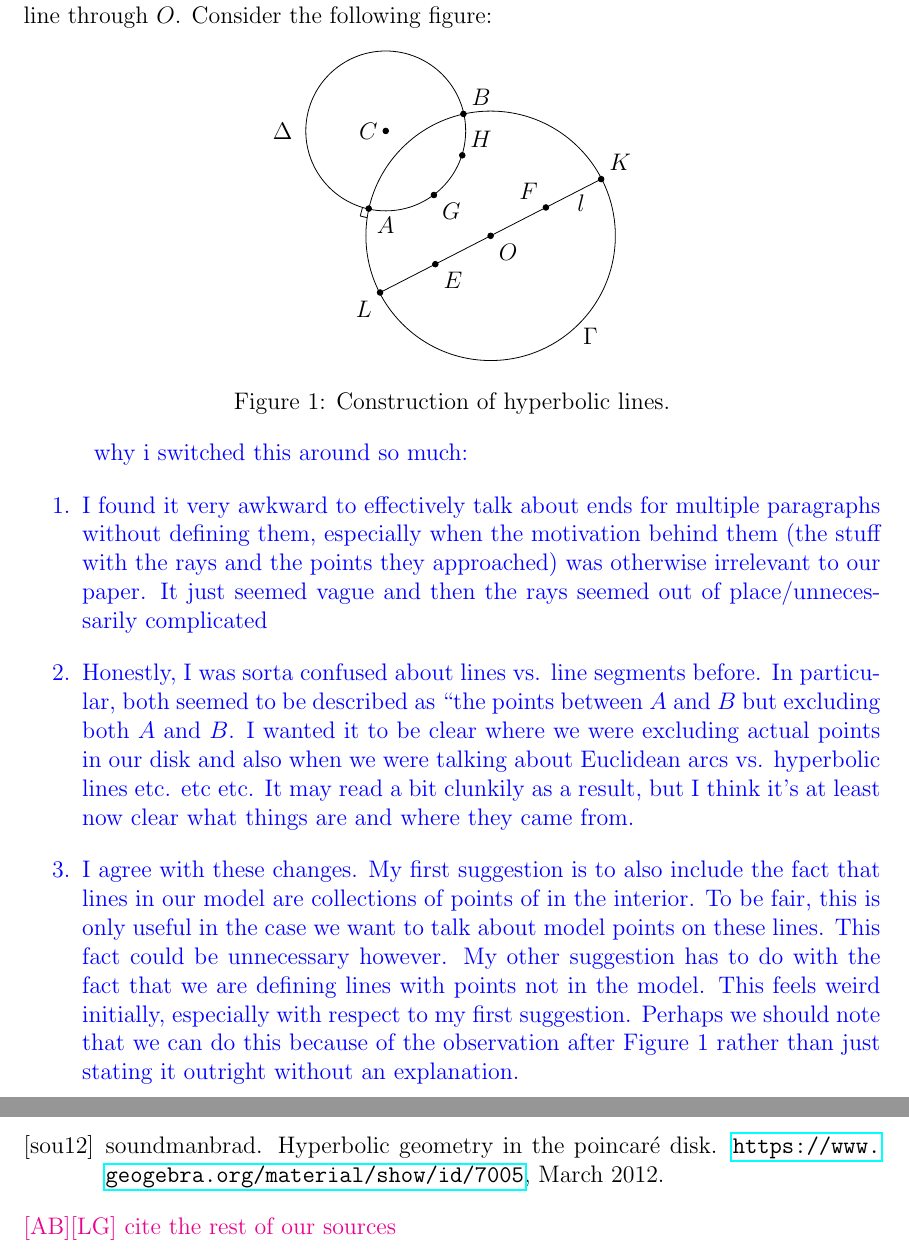
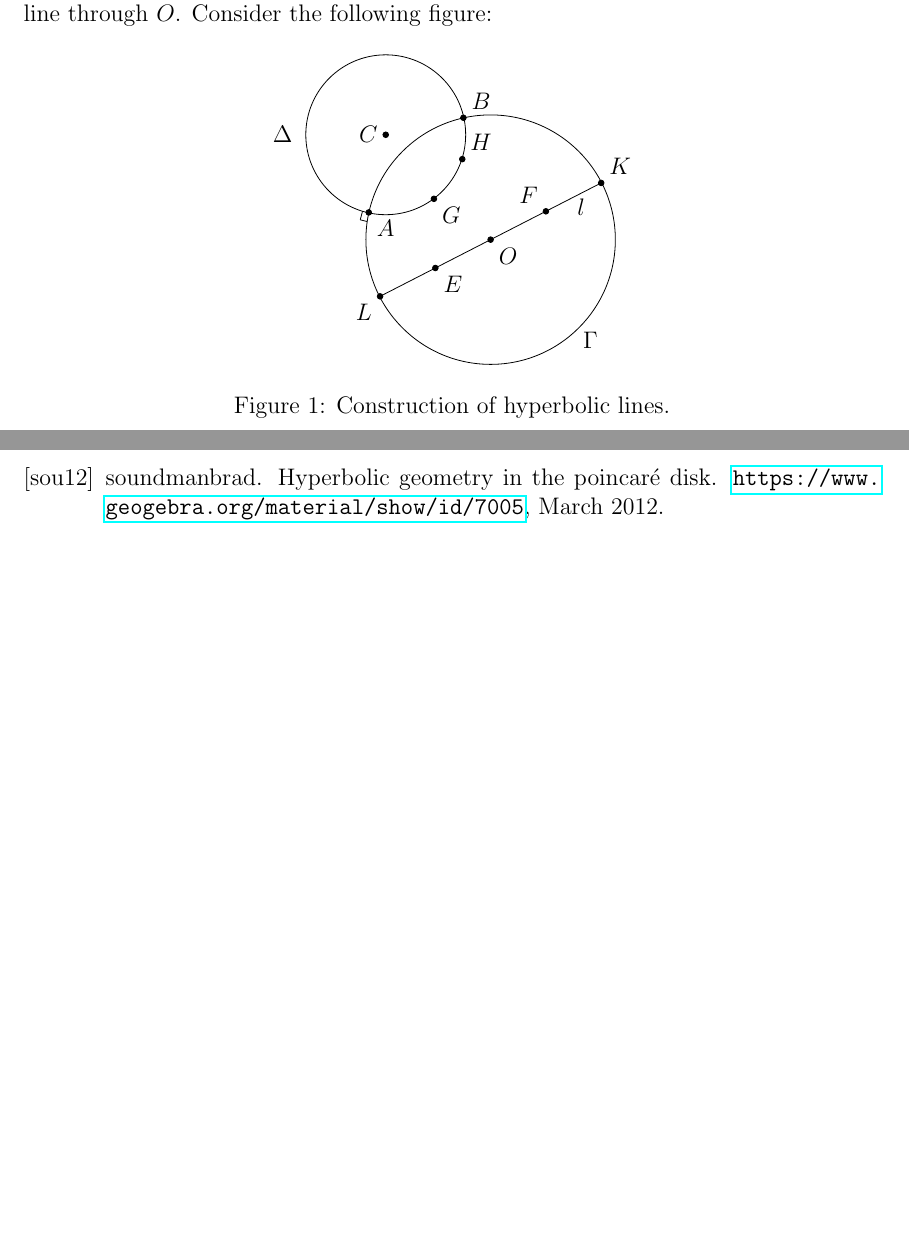
Before and after one commit to blinderm/317-paper, a LaTeX paper (paper/paper/blinderman_anna_goldberg_logan_317_paper.tex): two parts of pages 3 and 32 of 32 before the commit and two parts of pages 3 and 34 of 34 after it, joined at a grey line, cut so that both start at the same text, the shorter picture padded with empty space. Compiled offline with pdfLaTeX.

Commit message:
no cite and blue text removal

```diff
--- a/paper/paper/blinderman_anna_goldberg_logan_317_paper.tex
+++ b/paper/paper/blinderman_anna_goldberg_logan_317_paper.tex
@@ -186,14 +186,6 @@ Henri \poincare put forth two models for visualizing hyperbolic geometry: the \p
 	\label{fig:construction_hyperbolic_lines}
 	\caption{Construction of hyperbolic lines.}
 \end{figure}
-
-	\color{blue} why i switched this around so much:
-	\begin{enumerate}
-		\item I found it very awkward to effectively talk about ends for multiple paragraphs without defining them, especially when the motivation behind them (the stuff with the rays and the points they approached) was otherwise irrelevant to our paper. It just seemed vague and then the rays seemed out of place/unnecessarily complicated
-		\item Honestly, I was sorta confused about lines vs. line segments before. In particular, both seemed to be described as ``the points between $A$ and $B$ but excluding both $A$ and $B$. I wanted it to be clear where we were excluding actual points in our disk and also when we were talking about Euclidean arcs vs. hyperbolic lines etc. etc etc. It may read a bit clunkily as a result, but I think it's at least now clear what things are and where they came from.
-		\item I agree with these changes. My first suggestion is to also include the fact that lines in our model are collections of points of in the interior. To be fair, this is only useful in the case we want to talk about model points on these lines. This fact could be unnecessary however. My other suggestion has to do with the fact that we are defining lines with points not in the model. This feels weird initially, especially with respect to my first suggestion. Perhaps we should note that we can do this because of the observation after Figure 1 rather than just stating it outright without an explanation.
-	\end{enumerate}
-	\color{black}
 
 Recall that points lying on the \poincare disk (eg.~$A\ttc B \ttc L$, and $K$) are currently excluded from our model. However, it will be important to discuss these points lying on $\Gamma$ later, whence we define them to be the \textit{ends} of our geometry.
 
@@ -995,7 +987,6 @@ Below is the code we used to apply point reflections and line reflections to var
 \bibliography{bibliography}
 
 \nocite{guggen_book}
-
-\noindent\todo{[AB][LG] cite the rest of our sources}
+\nocite{half_plane_model}
 
 \end{document}
```
Also changed, not shown: paper/paper/bibliography.bib (+1 -1 lines), paper/paper/blinderman_anna_goldberg_logan_317_paper.tex (4 more changed lines).
